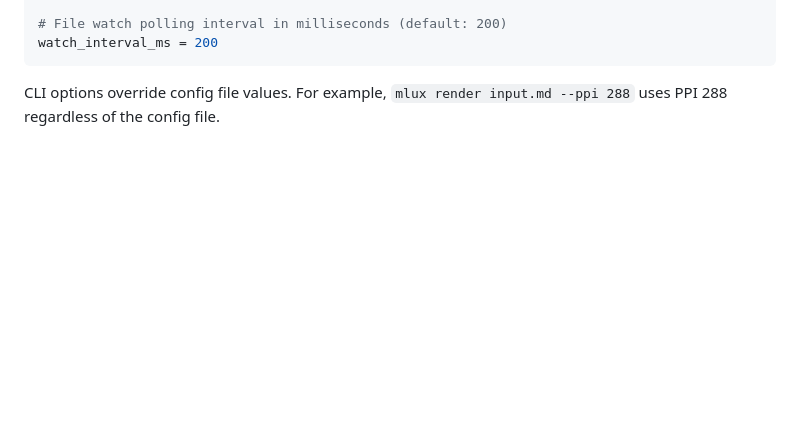
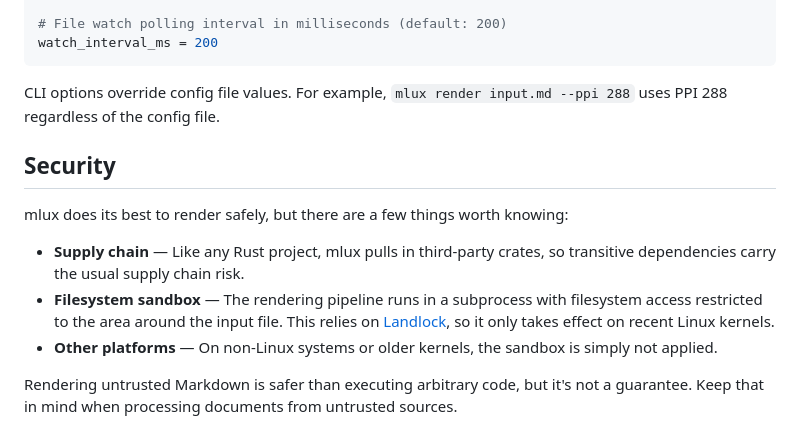
Before and after one commit to saka1/mlux, a Markdown page: README.md, the part around the change. Drawn GitHub-style; blank space fills up the shorter version.

Commit message:
docs(readme): add security section

```diff
--- a/README.md
+++ b/README.md
@@ -112,3 +112,13 @@ watch_interval_ms = 200
 
 CLI options override config file values. For example, `mlux render input.md --ppi 288`
 uses PPI 288 regardless of the config file.
+
+## Security
+
+mlux does its best to render safely, but there are a few things worth knowing:
+
+- **Supply chain** — Like any Rust project, mlux pulls in third-party crates, so transitive dependencies carry the usual supply chain risk.
+- **Filesystem sandbox** — The rendering pipeline runs in a subprocess with filesystem access restricted to the area around the input file. This relies on [Landlock](https://landlock.io/), so it only takes effect on recent Linux kernels.
+- **Other platforms** — On non-Linux systems or older kernels, the sandbox is simply not applied.
+
+Rendering untrusted Markdown is safer than executing arbitrary code, but it's not a guarantee. Keep that in mind when processing documents from untrusted sources.
```
